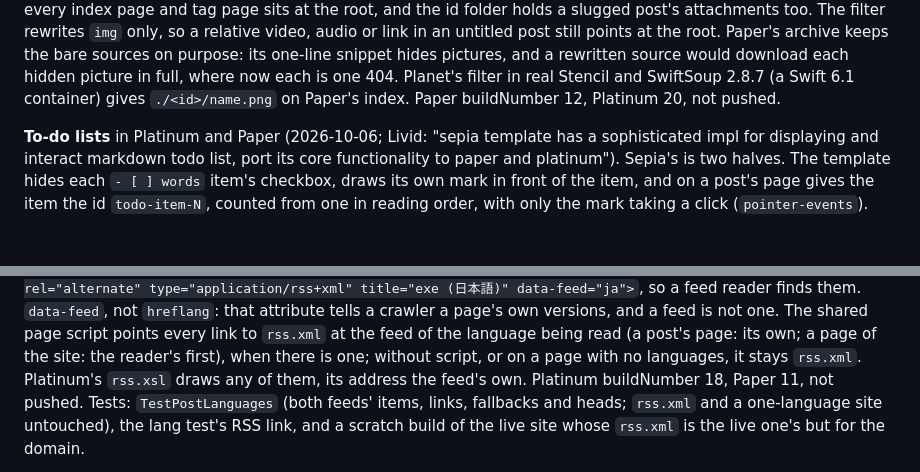
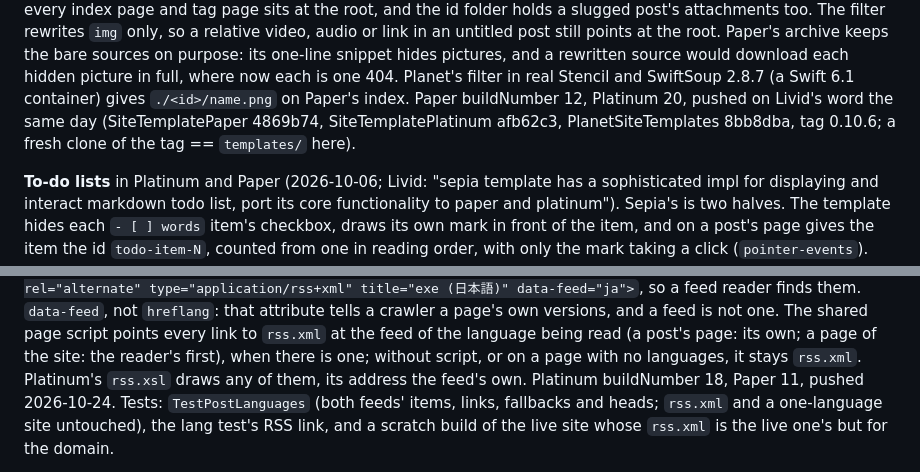
Before and after one commit to livid/exe-planet, a Markdown page: PLAN.md, 2 parts joined by grey strips. GitHub-like rendering; blank space fills up the shorter version.

```diff
--- a/PLAN.md
+++ b/PLAN.md
@@ -448,7 +446,9 @@ its one-line snippet hides pictures, and a rewritten source would
 download each hidden picture in full, where now each is one 404.
 Planet's filter in real Stencil and SwiftSoup 2.8.7 (a Swift 6.1
 container) gives `./<id>/name.png` on Paper's index. Paper buildNumber
-12, Platinum 20, not pushed.
+12, Platinum 20, pushed on Livid's word the same day (SiteTemplatePaper
+4869b74, SiteTemplatePlatinum afb62c3, PlanetSiteTemplates 8bb8dba, tag
+0.10.6; a fresh clone of the tag == `templates/` here).
 
 **To-do lists** in Platinum and Paper (2026-10-06; Livid: "sepia template
 has a sophisticated impl for displaying and interact markdown todo list,
@@ -1322,7 +1322,7 @@ at the feed of the language being read (a post's page: its own; a page
 of the site: the reader's first), when there is one; without script, or
 on a page with no languages, it stays `rss.xml`. Platinum's `rss.xsl`
 draws any of them, its address the feed's own. Platinum buildNumber 18,
-Paper 11, not pushed. Tests: `TestPostLanguages` (both feeds' items,
+Paper 11, pushed 2026-10-24. Tests: `TestPostLanguages` (both feeds' items,
 links, fallbacks and heads; `rss.xml` and a one-language site
 untouched), the lang test's RSS link, and a scratch build of the live
 site whose `rss.xml` is the live one's but for the domain.
```
Also changed, not shown: other parts of PLAN.md (+10 -13 lines).
